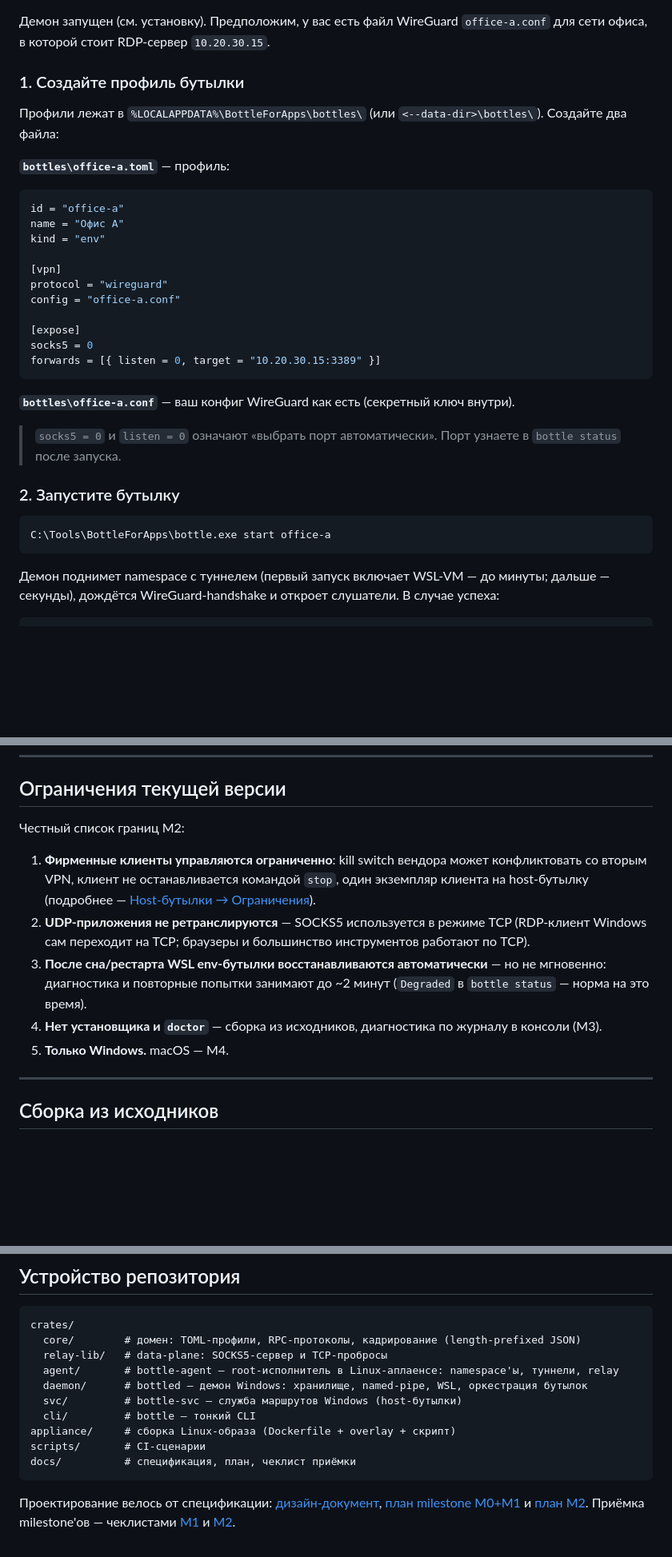
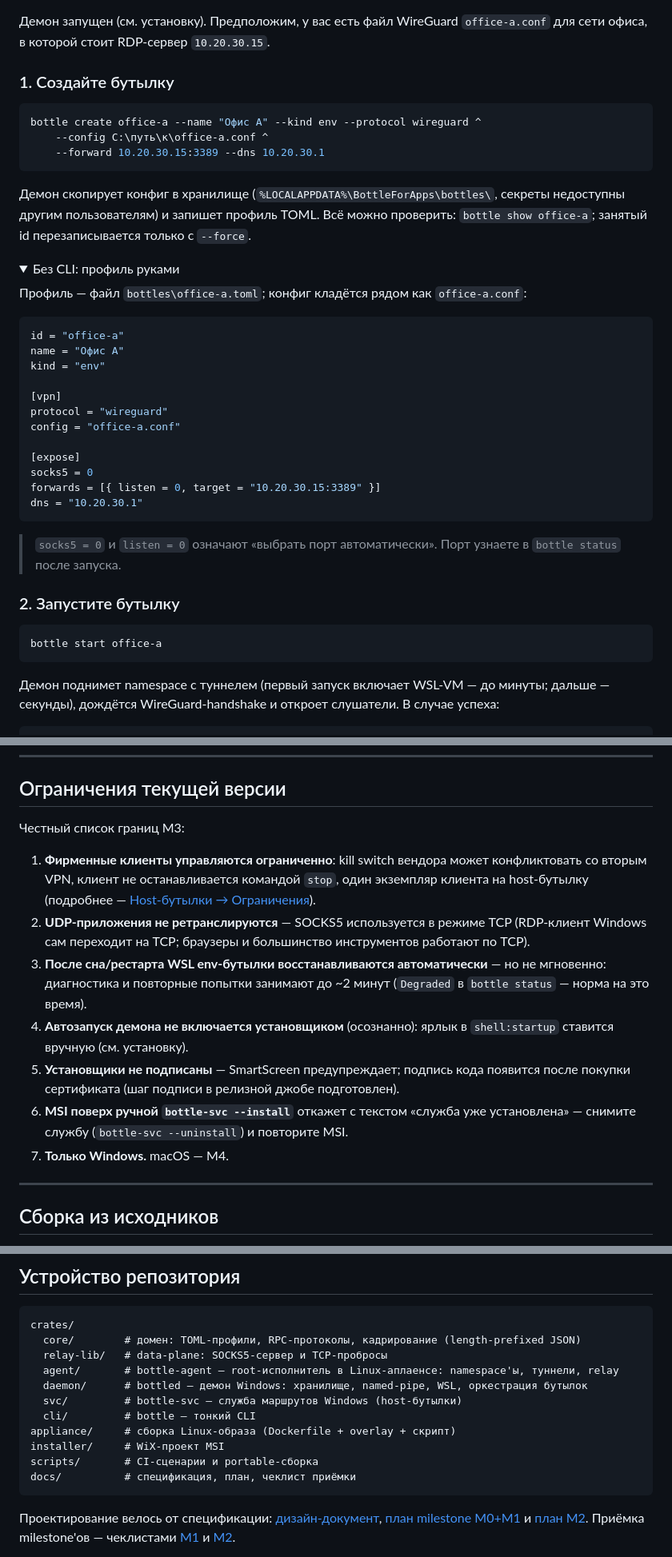
Before and after one commit to Daniil-Stefaniv/BottleForVPN, a Markdown page: README.md, 3 parts joined by grey strips. Shown at 80% size. Drawn GitHub-style; folded sections open; blank space fills up the shorter version.

````diff
--- a/README.md
+++ b/README.md
@@ -192,11 +150,20 @@ bottle работает только на Windows (демон недоступе
 
 Демон запущен (см. установку). Предположим, у вас есть файл WireGuard `office-a.conf` для сети офиса, в которой стоит RDP-сервер `10.20.30.15`.
 
-### 1. Создайте профиль бутылки
+### 1. Создайте бутылку
 
-Профили лежат в `%LOCALAPPDATA%\BottleForApps\bottles\` (или `<--data-dir>\bottles\`). Создайте два файла:
+```powershell
+bottle create office-a --name "Офис А" --kind env --protocol wireguard ^
+    --config C:\путь\к\office-a.conf ^
+    --forward 10.20.30.15:3389 --dns 10.20.30.1
+```
 
-**`bottles\office-a.toml`** — профиль:
+Демон скопирует конфиг в хранилище (`%LOCALAPPDATA%\BottleForApps\bottles\`, секреты недоступны другим пользователям) и запишет профиль TOML. Всё можно проверить: `bottle show office-a`; занятый id перезаписывается только с `--force`.
+
+<details>
+<summary>Без CLI: профиль руками</summary>
+
+Профиль — файл `bottles\office-a.toml`; конфиг кладётся рядом как `office-a.conf`:
 
 ```toml
 id = "office-a"
@@ -210,16 +177,17 @@ config = "office-a.conf"
 [expose]
 socks5 = 0
 forwards = [{ listen = 0, target = "10.20.30.15:3389" }]
+dns = "10.20.30.1"
 ```
 
-**`bottles\office-a.conf`** — ваш конфиг WireGuard как есть (секретный ключ внутри).
+> `socks5 = 0` и `listen = 0` означают «выбрать порт автоматически». Порт узнаете в `bottle status` после запуска.
 
-> `socks5 = 0` и `listen = 0` означают «выбрать порт автоматически». Порт узнаете в `bottle status` после запуска.
+</details>
 
 ### 2. Запустите бутылку
 
 ```powershell
-C:\Tools\BottleForApps\bottle.exe start office-a
+bottle start office-a
 ```
 
 Демон поднимет namespace с туннелем (первый запуск включает WSL-VM — до минуты; дальше — секунды), дождётся WireGuard-handshake и откроет слушатели. В случае успеха:
@@ -549,13 +571,15 @@ forwards = [
 
 ## Ограничения текущей версии
 
-Честный список границ M2:
+Честный список границ M3:
 
 1. **Фирменные клиенты управляются ограниченно**: kill switch вендора может конфликтовать со вторым VPN, клиент не останавливается командой `stop`, один экземпляр клиента на host-бутылку (подробнее — [Host-бутылки → Ограничения](#ограничения-host-бутылок)).
 2. **UDP-приложения не ретранслируются** — SOCKS5 используется в режиме TCP (RDP-клиент Windows сам переходит на TCP; браузеры и большинство инструментов работают по TCP).
 3. **После сна/рестарта WSL env-бутылки восстанавливаются автоматически** — но не мгновенно: диагностика и повторные попытки занимают до ~2 минут (`Degraded` в `bottle status` — норма на это время).
-4. **Нет установщика и `doctor`** — сборка из исходников, диагностика по журналу в консоли (M3).
-5. **Только Windows.** macOS — M4.
+4. **Автозапуск демона не включается установщиком** (осознанно): ярлык в `shell:startup` ставится вручную (см. установку).
+5. **Установщики не подписаны** — SmartScreen предупреждает; подпись кода появится после покупки сертификата (шаг подписи в релизной джобе подготовлен).
+6. **MSI поверх ручной `bottle-svc --install`** откажет с текстом «служба уже установлена» — снимите службу (`bottle-svc --uninstall`) и повторите MSI.
+7. **Только Windows.** macOS — M4.
 
 ---
 
@@ -593,7 +617,8 @@ crates/
   svc/         # bottle-svc — служба маршрутов Windows (host-бутылки)
   cli/         # bottle — тонкий CLI
 appliance/     # сборка Linux-образа (Dockerfile + overlay + скрипт)
-scripts/       # CI-сценарии
+installer/     # WiX-проект MSI
+scripts/       # CI-сценарии и portable-сборка
 docs/          # спецификация, план, чеклист приёмки
 ```
 
````
Also changed, not shown: other parts of README.md (+87 -75 lines), docs/checklists/m3-verification.md (added, +138 -0 lines).
